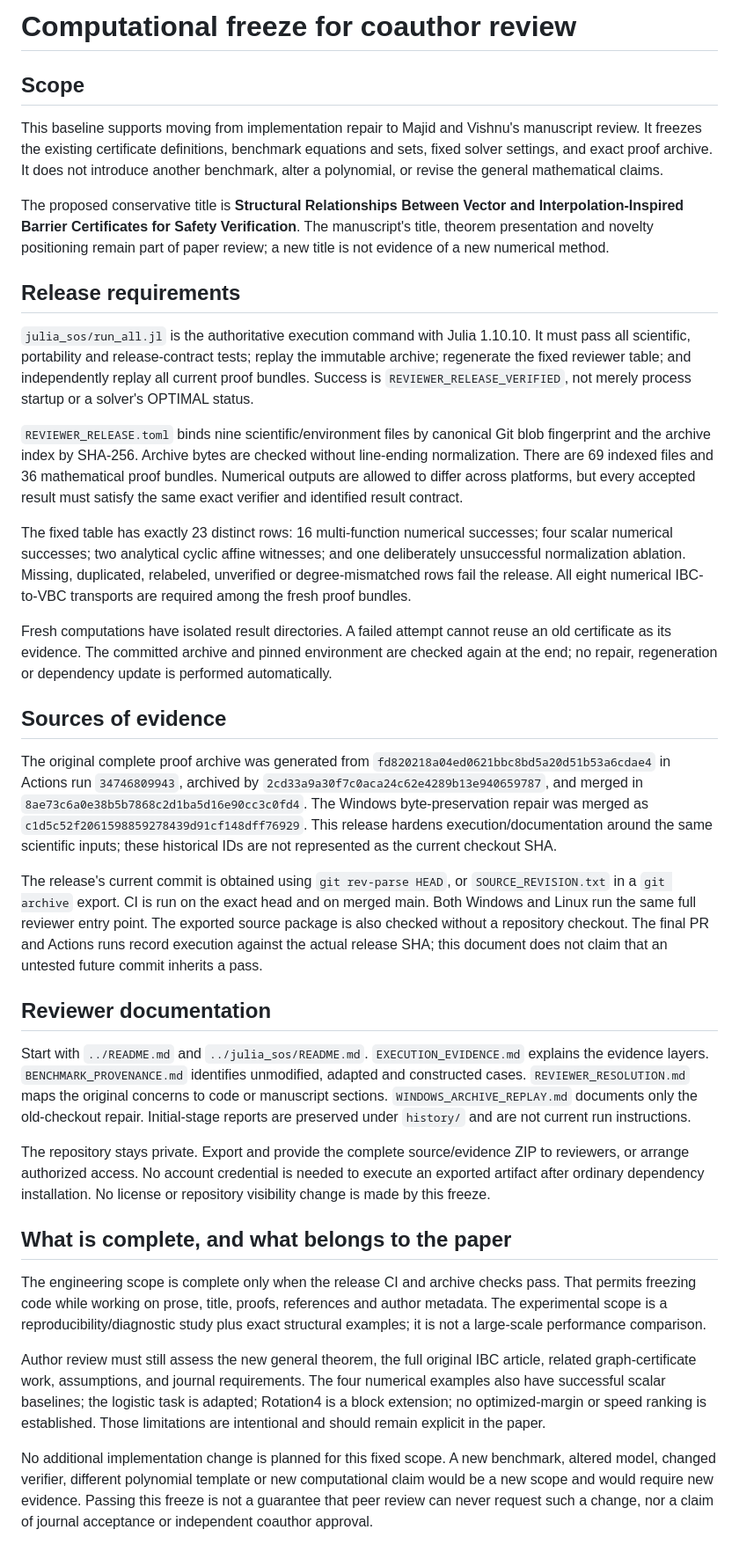
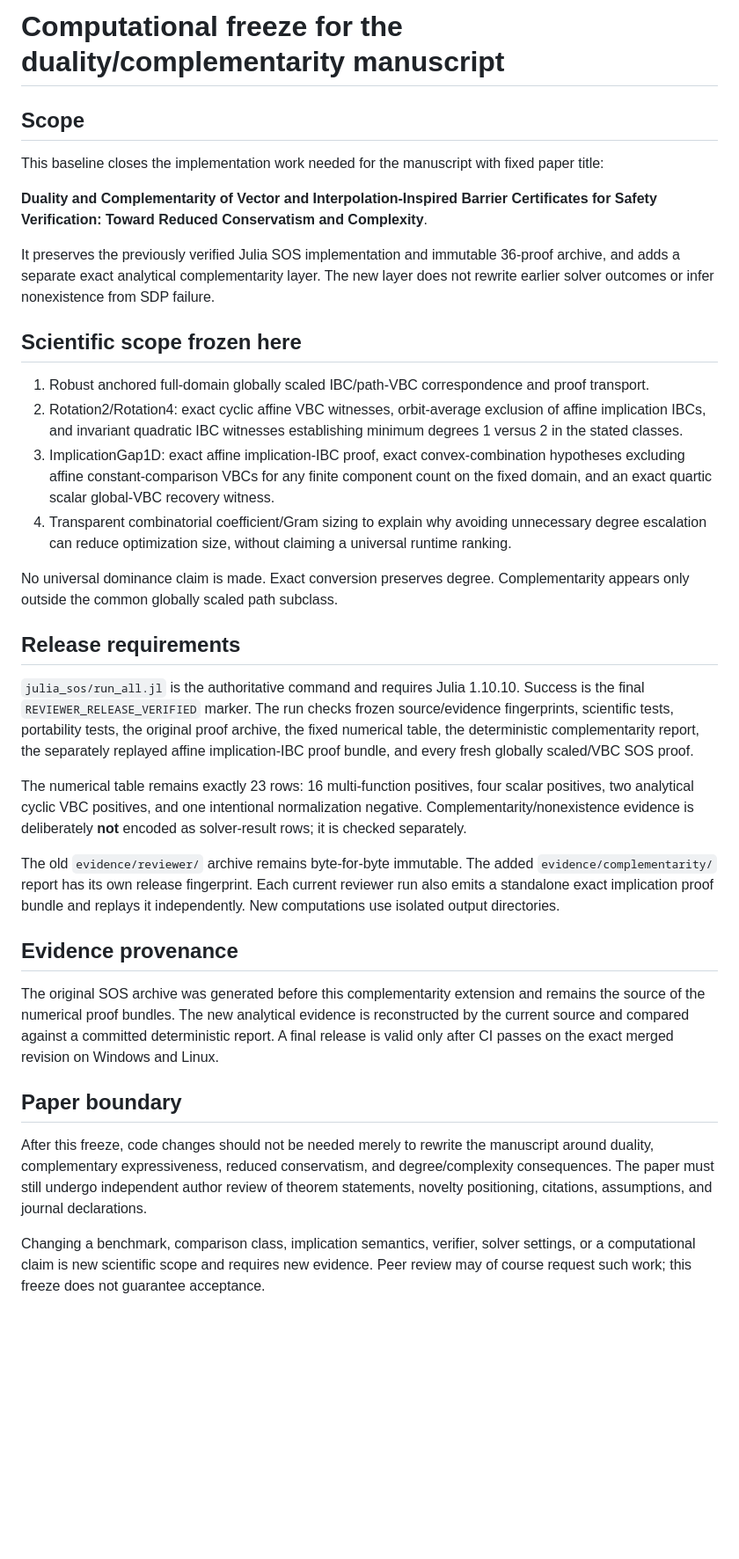
Before and after one commit to rezairaji60/dt-vbc-ibc, a Markdown page: docs/REPOSITORY_FREEZE.md, the part around the change. Shown at 88% size. Drawn GitHub-style; blank space fills up the shorter version.

Commit message:
Update computational freeze for complementarity scope

```diff
--- a/docs/REPOSITORY_FREEZE.md
+++ b/docs/REPOSITORY_FREEZE.md
@@ -1,37 +1,36 @@
-# Computational freeze for coauthor review
+# Computational freeze for the duality/complementarity manuscript
 
 ## Scope
 
-This baseline supports moving from implementation repair to Majid and Vishnu's manuscript review. It freezes the existing certificate definitions, benchmark equations and sets, fixed solver settings, and exact proof archive. It does not introduce another benchmark, alter a polynomial, or revise the general mathematical claims.
+This baseline closes the implementation work needed for the manuscript with fixed paper title:
 
-The proposed conservative title is **Structural Relationships Between Vector and Interpolation-Inspired Barrier Certificates for Safety Verification**. The manuscript's title, theorem presentation and novelty positioning remain part of paper review; a new title is not evidence of a new numerical method.
+**Duality and Complementarity of Vector and Interpolation-Inspired Barrier Certificates for Safety Verification: Toward Reduced Conservatism and Complexity**.
+
+It preserves the previously verified Julia SOS implementation and immutable 36-proof archive, and adds a separate exact analytical complementarity layer. The new layer does not rewrite earlier solver outcomes or infer nonexistence from SDP failure.
+
+## Scientific scope frozen here
+
+1. Robust anchored full-domain globally scaled IBC/path-VBC correspondence and proof transport.
+2. Rotation2/Rotation4: exact cyclic affine VBC witnesses, orbit-average exclusion of affine implication IBCs, and invariant quadratic IBC witnesses establishing minimum degrees 1 versus 2 in the stated classes.
+3. ImplicationGap1D: exact affine implication-IBC proof, exact convex-combination hypotheses excluding affine constant-comparison VBCs for any finite component count on the fixed domain, and an exact quartic scalar global-VBC recovery witness.
+4. Transparent combinatorial coefficient/Gram sizing to explain why avoiding unnecessary degree escalation can reduce optimization size, without claiming a universal runtime ranking.
+
+No universal dominance claim is made. Exact conversion preserves degree. Complementarity appears only outside the common globally scaled path subclass.
 
 ## Release requirements
 
-`julia_sos/run_all.jl` is the authoritative execution command with Julia 1.10.10. It must pass all scientific, portability and release-contract tests; replay the immutable archive; regenerate the fixed reviewer table; and independently replay all current proof bundles. Success is `REVIEWER_RELEASE_VERIFIED`, not merely process startup or a solver's OPTIMAL status.
+`julia_sos/run_all.jl` is the authoritative command and requires Julia 1.10.10. Success is the final `REVIEWER_RELEASE_VERIFIED` marker. The run checks frozen source/evidence fingerprints, scientific tests, portability tests, the original proof archive, the fixed numerical table, the deterministic complementarity report, the separately replayed affine implication-IBC proof bundle, and every fresh globally scaled/VBC SOS proof.
 
-`REVIEWER_RELEASE.toml` binds nine scientific/environment files by canonical Git blob fingerprint and the archive index by SHA-256. Archive bytes are checked without line-ending normalization. There are 69 indexed files and 36 mathematical proof bundles. Numerical outputs are allowed to differ across platforms, but every accepted result must satisfy the same exact verifier and identified result contract.
+The numerical table remains exactly 23 rows: 16 multi-function positives, four scalar positives, two analytical cyclic VBC positives, and one intentional normalization negative. Complementarity/nonexistence evidence is deliberately **not** encoded as solver-result rows; it is checked separately.
 
-The fixed table has exactly 23 distinct rows: 16 multi-function numerical successes; four scalar numerical successes; two analytical cyclic affine witnesses; and one deliberately unsuccessful normalization ablation. Missing, duplicated, relabeled, unverified or degree-mismatched rows fail the release. All eight numerical IBC-to-VBC transports are required among the fresh proof bundles.
+The old `evidence/reviewer/` archive remains byte-for-byte immutable. The added `evidence/complementarity/` report has its own release fingerprint. Each current reviewer run also emits a standalone exact implication proof bundle and replays it independently. New computations use isolated output directories.
 
-Fresh computations have isolated result directories. A failed attempt cannot reuse an old certificate as its evidence. The committed archive and pinned environment are checked again at the end; no repair, regeneration or dependency update is performed automatically.
+## Evidence provenance
 
-## Sources of evidence
+The original SOS archive was generated before this complementarity extension and remains the source of the numerical proof bundles. The new analytical evidence is reconstructed by the current source and compared against a committed deterministic report. A final release is valid only after CI passes on the exact merged revision on Windows and Linux.
 
-The original complete proof archive was generated from `fd820218a04ed0621bbc8bd5a20d51b53a6cdae4` in Actions run `34746809943`, archived by `2cd33a9a30f7c0aca24c62e4289b13e940659787`, and merged in `8ae73c6a0e38b5b7868c2d1ba5d16e90cc3c0fd4`. The Windows byte-preservation repair was merged as `c1d5c52f2061598859278439d91cf148dff76929`. This release hardens execution/documentation around the same scientific inputs; these historical IDs are not represented as the current checkout SHA.
+## Paper boundary
 
-The release's current commit is obtained using `git rev-parse HEAD`, or `SOURCE_REVISION.txt` in a `git archive` export. CI is run on the exact head and on merged main. Both Windows and Linux run the same full reviewer entry point. The exported source package is also checked without a repository checkout. The final PR and Actions runs record execution against the actual release SHA; this document does not claim that an untested future commit inherits a pass.
+After this freeze, code changes should not be needed merely to rewrite the manuscript around duality, complementary expressiveness, reduced conservatism, and degree/complexity consequences. The paper must still undergo independent author review of theorem statements, novelty positioning, citations, assumptions, and journal declarations.
 
-## Reviewer documentation
-
-Start with `../README.md` and `../julia_sos/README.md`. `EXECUTION_EVIDENCE.md` explains the evidence layers. `BENCHMARK_PROVENANCE.md` identifies unmodified, adapted and constructed cases. `REVIEWER_RESOLUTION.md` maps the original concerns to code or manuscript sections. `WINDOWS_ARCHIVE_REPLAY.md` documents only the old-checkout repair. Initial-stage reports are preserved under `history/` and are not current run instructions.
-
-The repository stays private. Export and provide the complete source/evidence ZIP to reviewers, or arrange authorized access. No account credential is needed to execute an exported artifact after ordinary dependency installation. No license or repository visibility change is made by this freeze.
-
-## What is complete, and what belongs to the paper
-
-The engineering scope is complete only when the release CI and archive checks pass. That permits freezing code while working on prose, title, proofs, references and author metadata. The experimental scope is a reproducibility/diagnostic study plus exact structural examples; it is not a large-scale performance comparison.
-
-Author review must still assess the new general theorem, the full original IBC article, related graph-certificate work, assumptions, and journal requirements. The four numerical examples also have successful scalar baselines; the logistic task is adapted; Rotation4 is a block extension; no optimized-margin or speed ranking is established. Those limitations are intentional and should remain explicit in the paper.
-
-No additional implementation change is planned for this fixed scope. A new benchmark, altered model, changed verifier, different polynomial template or new computational claim would be a new scope and would require new evidence. Passing this freeze is not a guarantee that peer review can never request such a change, nor a claim of journal acceptance or independent coauthor approval.
+Changing a benchmark, comparison class, implication semantics, verifier, solver settings, or a computational claim is new scientific scope and requires new evidence. Peer review may of course request such work; this freeze does not guarantee acceptance.
```
